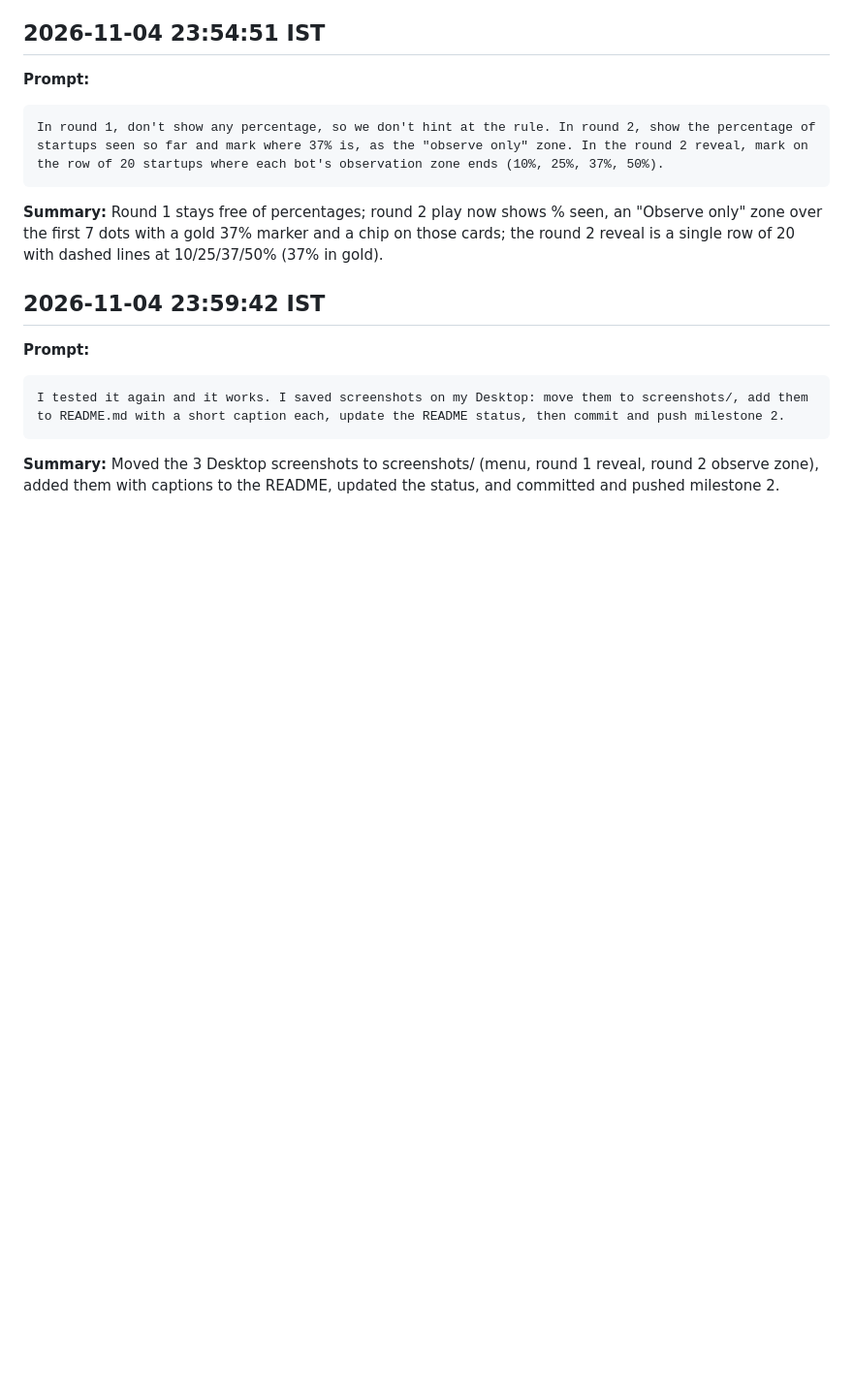
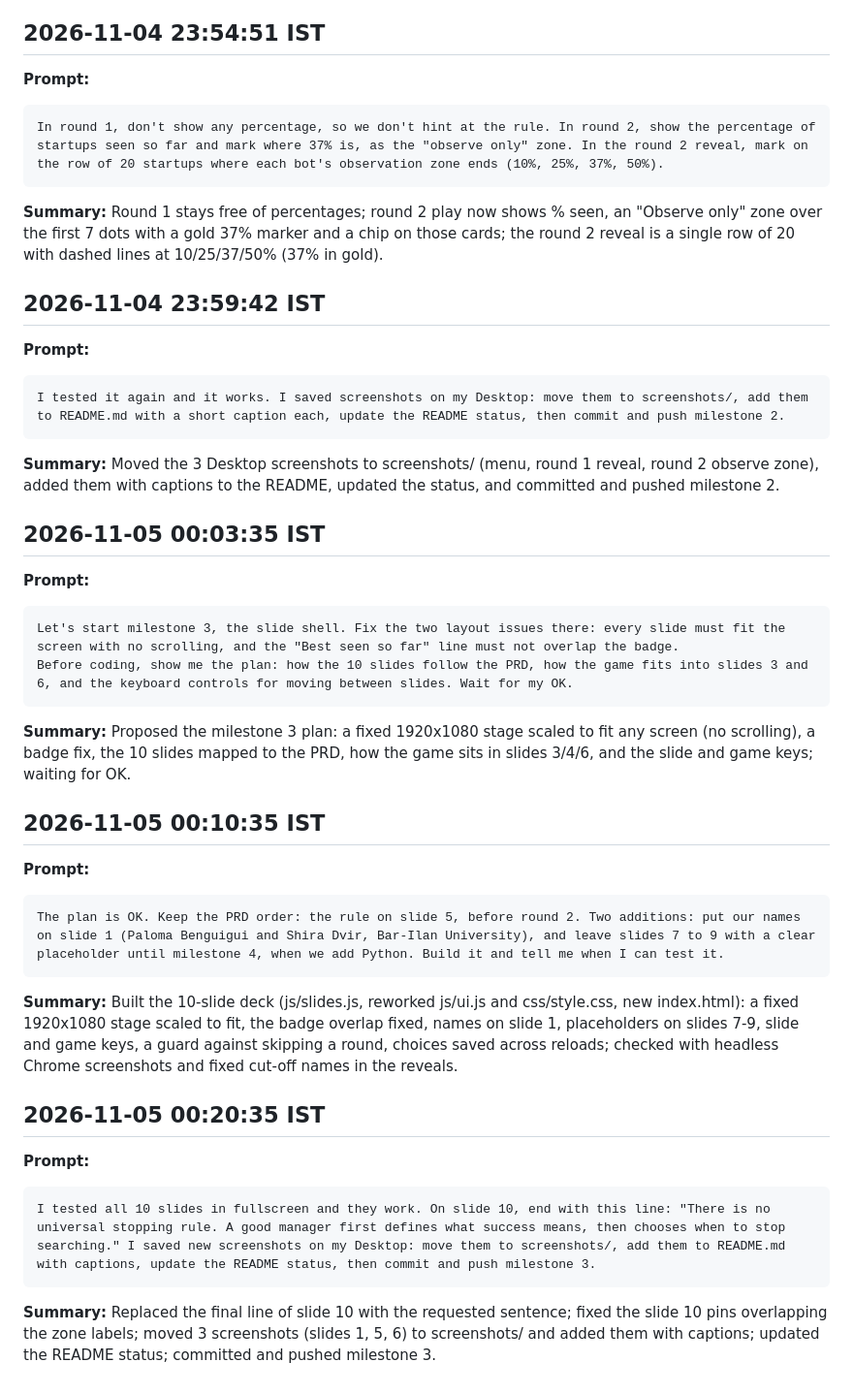
Before and after one commit to palomabenguigui/one-shot-37-percent-rule, a Markdown page: PROMPTS.md, the part around the change. Shown at 97% size. Drawn GitHub-style; blank space fills up the shorter version.

````diff
--- a/PROMPTS.md
+++ b/PROMPTS.md
@@ -148,3 +148,25 @@ In round 1, don't show any percentage, so we don't hint at the rule. In round 2,
 I tested it again and it works. I saved screenshots on my Desktop: move them to screenshots/, add them to README.md with a short caption each, update the README status, then commit and push milestone 2.
 ```
 **Summary:** Moved the 3 Desktop screenshots to screenshots/ (menu, round 1 reveal, round 2 observe zone), added them with captions to the README, updated the status, and committed and pushed milestone 2.
+
+## 2026-11-05 00:03:35 IST
+**Prompt:**
+```
+Let's start milestone 3, the slide shell. Fix the two layout issues there: every slide must fit the screen with no scrolling, and the "Best seen so far" line must not overlap the badge.
+Before coding, show me the plan: how the 10 slides follow the PRD, how the game fits into slides 3 and 6, and the keyboard controls for moving between slides. Wait for my OK.
+```
+**Summary:** Proposed the milestone 3 plan: a fixed 1920x1080 stage scaled to fit any screen (no scrolling), a badge fix, the 10 slides mapped to the PRD, how the game sits in slides 3/4/6, and the slide and game keys; waiting for OK.
+
+## 2026-11-05 00:10:35 IST
+**Prompt:**
+```
+The plan is OK. Keep the PRD order: the rule on slide 5, before round 2. Two additions: put our names on slide 1 (Paloma Benguigui and Shira Dvir, Bar-Ilan University), and leave slides 7 to 9 with a clear placeholder until milestone 4, when we add Python. Build it and tell me when I can test it.
+```
+**Summary:** Built the 10-slide deck (js/slides.js, reworked js/ui.js and css/style.css, new index.html): a fixed 1920x1080 stage scaled to fit, the badge overlap fixed, names on slide 1, placeholders on slides 7-9, slide and game keys, a guard against skipping a round, choices saved across reloads; checked with headless Chrome screenshots and fixed cut-off names in the reveals.
+
+## 2026-11-05 00:20:35 IST
+**Prompt:**
+```
+I tested all 10 slides in fullscreen and they work. On slide 10, end with this line: "There is no universal stopping rule. A good manager first defines what success means, then chooses when to stop searching." I saved new screenshots on my Desktop: move them to screenshots/, add them to README.md with captions, update the README status, then commit and push milestone 3.
+```
+**Summary:** Replaced the final line of slide 10 with the requested sentence; fixed the slide 10 pins overlapping the zone labels; moved 3 screenshots (slides 1, 5, 6) to screenshots/ and added them with captions; updated the README status; committed and pushed milestone 3.
````
Also changed, not shown: README.md (+19 -2 lines), screenshots/04-slide1-title.png (added), screenshots/05-slide5-37-rule.png (added), screenshots/06-slide6-round2-bots.png (added), 4 other files.
